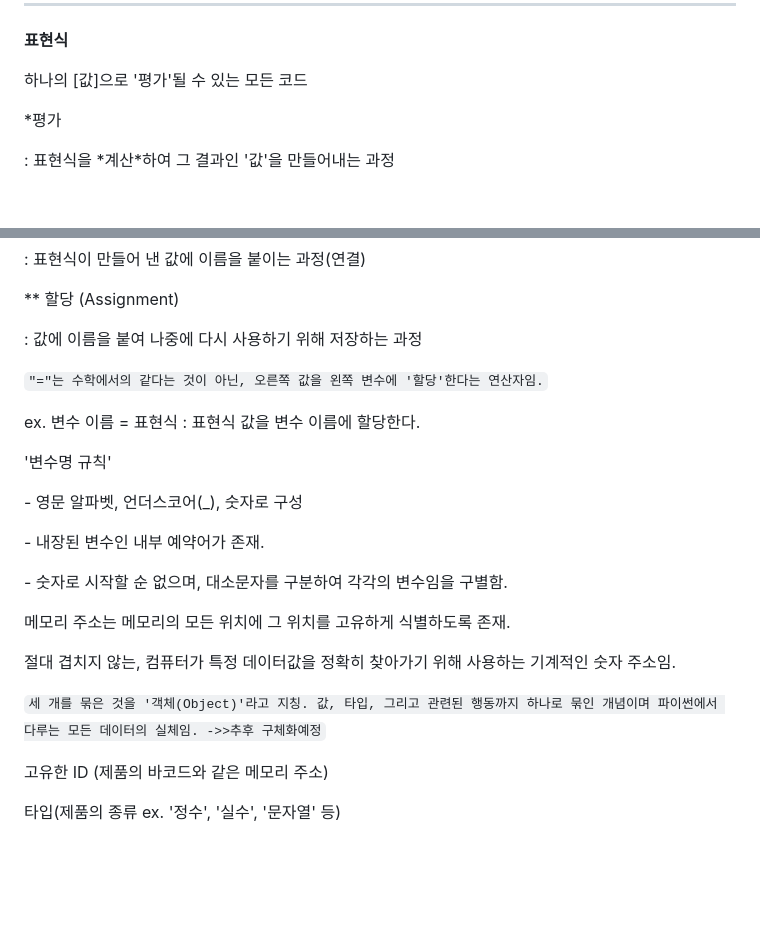
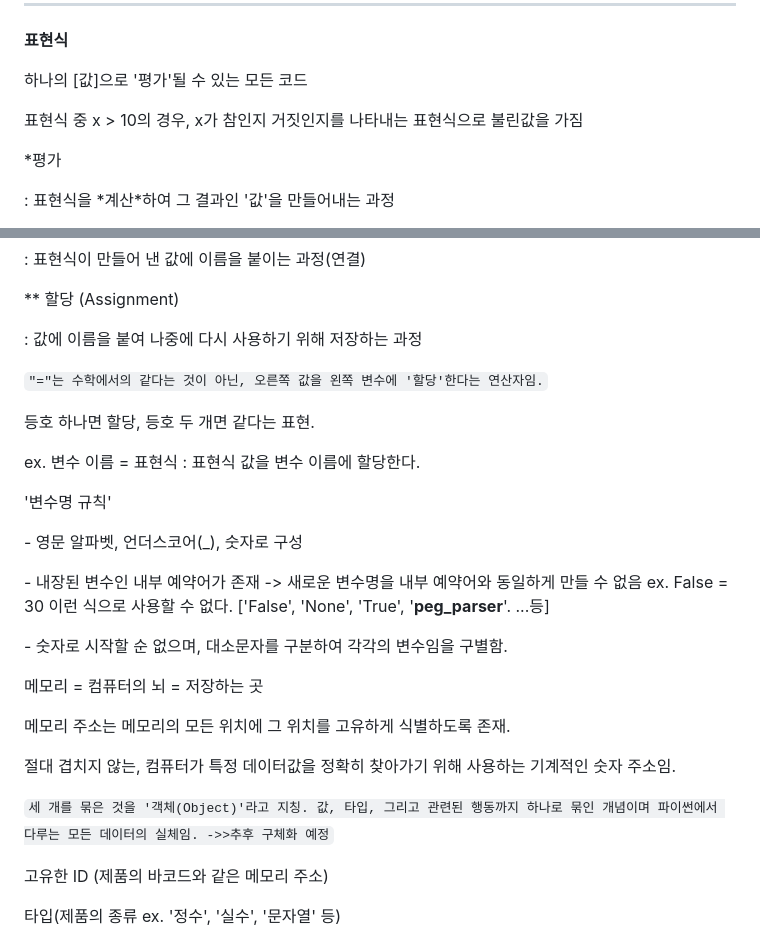
Before and after one commit to yooneverse/TIL, a Markdown page: 0721.md, 2 parts joined by grey strips. Drawn GitHub-style; blank space fills up the shorter version.

Commit message:
add contents

````diff
--- a/0721.md
+++ b/0721.md
@@ -138,6 +138,8 @@ python 파일명 : 파이썬 파일 실행
 
 하나의 \[값]으로 '평가'될 수 있는 모든 코드
 
+표현식 중 x > 10의 경우, x가 참인지 거짓인지를 나타내는 표현식으로 불린값을 가짐
+
 
 \*평가
 
@@ -168,6 +170,8 @@ python 파일명 : 파이썬 파일 실행
 
 ```"="는 수학에서의 같다는 것이 아닌, 오른쪽 값을 왼쪽 변수에 '할당'한다는 연산자임.```
 
+등호 하나면 할당, 등호 두 개면 같다는 표현.
+
 ex. 변수 이름 = 표현식 : 표현식 값을 변수 이름에 할당한다.
 
 
@@ -175,16 +179,19 @@ ex. 변수 이름 = 표현식 : 표현식 값을 변수 이름에 할당한다.
 
 \- 영문 알파벳, 언더스코어(\_), 숫자로 구성
 
-\- 내장된 변수인 내부 예약어가 존재.
+\- 내장된 변수인 내부 예약어가 존재 -> 새로운 변수명을 내부 예약어와 동일하게 만들 수 없음
+ex. False = 30 이런 식으로 사용할 수 없다.
+['False', 'None', 'True', '__peg_parser__'. ...등]
 
 \- 숫자로 시작할 순 없으며, 대소문자를 구분하여 각각의 변수임을 구별함.
+
+메모리 = 컴퓨터의 뇌 = 저장하는 곳
 
 메모리 주소는 메모리의 모든 위치에 그 위치를 고유하게 식별하도록 존재.
 
 절대 겹치지 않는, 컴퓨터가 특정 데이터값을 정확히 찾아가기 위해 사용하는 기계적인 숫자 주소임.
 
-```세 개를 묶은 것을 '객체(Object)'라고 지칭. 값, 타입, 그리고 관련된 행동까지 하나로 묶인 개념이며 파이썬에서 다루는 모든 데이터의 실체임. ->>추후 구체화예정```
-
+```세 개를 묶은 것을 '객체(Object)'라고 지칭. 값, 타입, 그리고 관련된 행동까지 하나로 묶인 개념이며 파이썬에서 다루는 모든 데이터의 실체임. ->>추후 구체화 예정```
 
 
 고유한 ID (제품의 바코드와 같은 메모리 주소)
````
